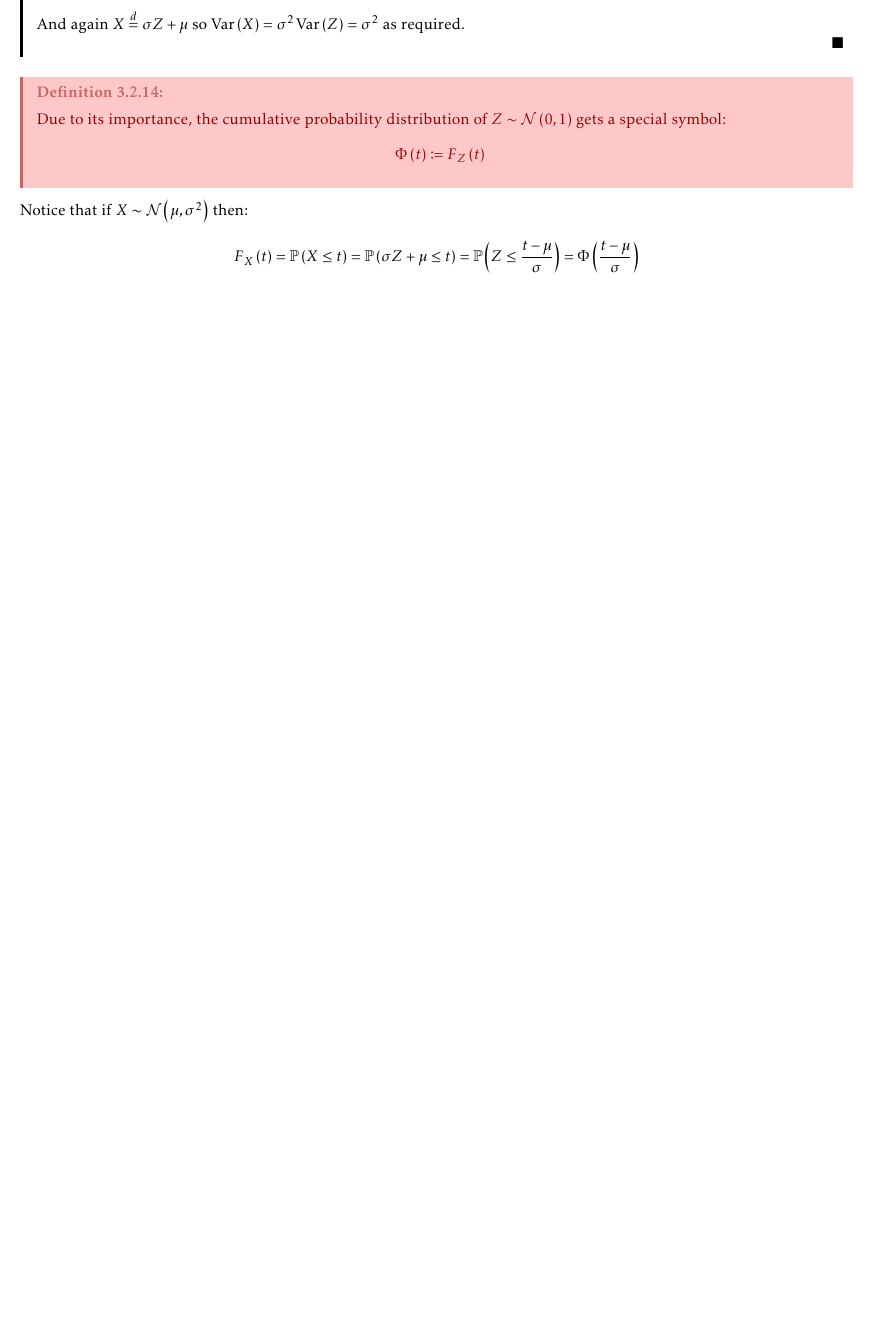
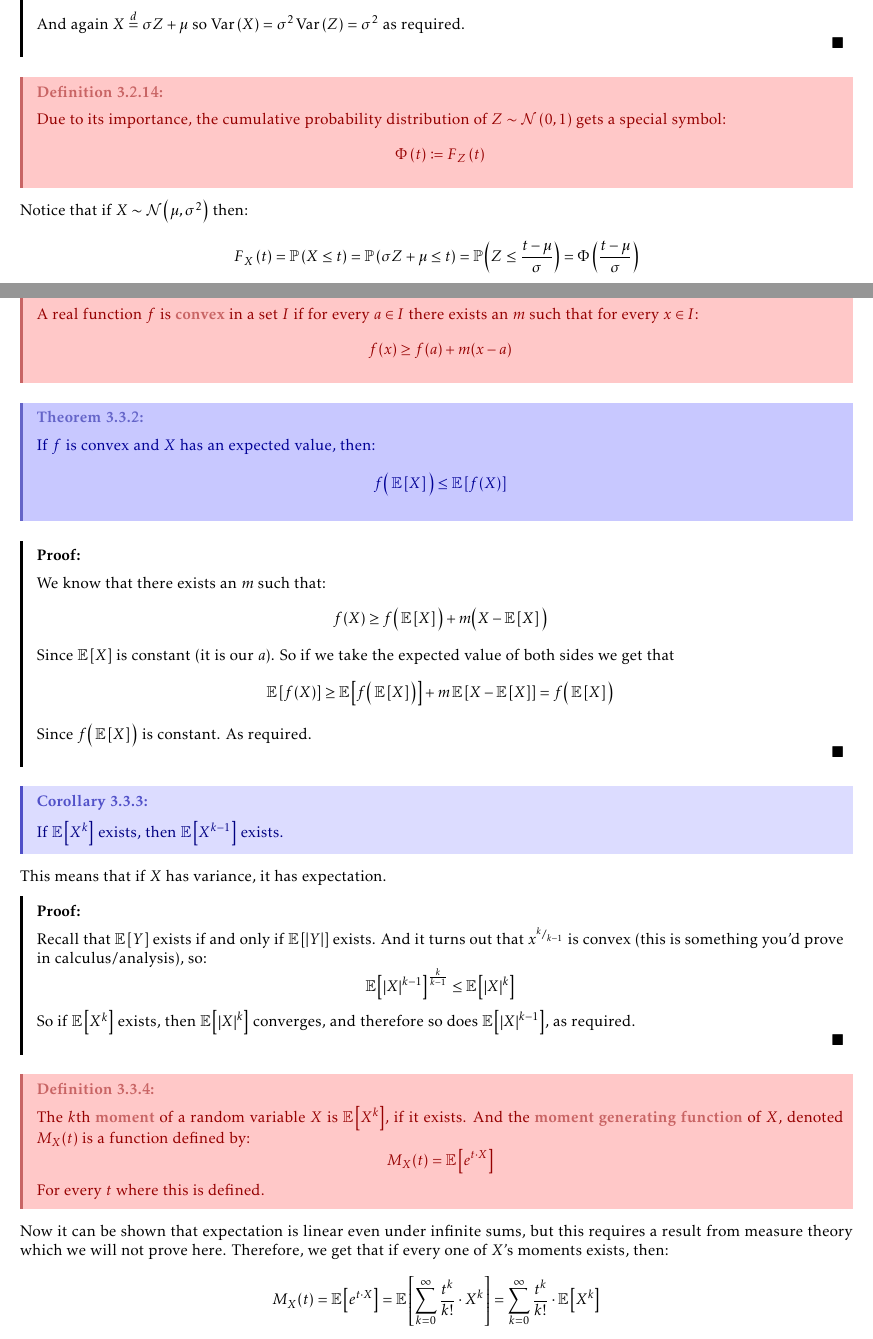
Before and after one commit to ari-feiglin/Probability-Summary, a LaTeX document (probability-summary.tex, which reads continuous-probability-spaces/moment-generating-functions.tex): part of page 81 of 81 before the commit and two parts of pages 81 and 82 of 85 after it, the two joined at a grey line, cut so that both start at the same text, the shorter picture padded with empty space. The pictures show the PDF file probability-summary.pdf that the author committed with the source.

Commit message:
Moment generating functions

```diff
--- /dev/null
+++ b/continuous-probability-spaces/moment-generating-functions.tex
@@ -0,0 +1,76 @@
+\begin{defn*}
+
+	A real function $f$ is \ppemph{convex} in a set $I$ if for every $a\in I$ there exists an $m$ such that for
+	every $x\in I$:
+	\[ f(x)\geq f(a) + m(x-a) \]
+
+\end{defn*}
+
+\begin{thrm*}
+
+	If $f$ is convex and $X$ has an expected value, then:
+	\[ f\big(\expecof X\big)\leq\expecof{f(X)} \]
+
+\end{thrm*}
+
+\begin{proof}
+
+	We know that there exists an $m$ such that:
+	\[ f(X) \geq f\big(\expecof X\big) + m\big(X-\expecof X\big) \]
+	Since $\expecof X$ is constant (it is our $a$).
+	So if we take the expected value of both sides we get that
+	\[ \expecof{f(X)} \geq \expecof{f\big(\expecof X\big)} + m \expecof{X-\expecof X} = f\big(\expecof X\big) \]
+	Since $f\big(\expecof X\big)$ is constant.
+	As required.
+
+	\hfill$\qed$
+
+\end{proof}
+
+\begin{coro*}
+
+	If $\expecof{X^k}$ exists, then $\expecof{X^{k-1}}$ exists.
+
+\end{coro*}
+
+This means that if $X$ has variance, it has expectation.
+
+\begin{proof}
+
+	Recall that $\expecof Y$ exists if and only if $\expecof{\abs Y}$ exists.
+	And it turns out that $x^{\slfrac k{k-1}}$ is convex (this is something you'd prove in calculus/analysis), so:
+	\[ \expecof{\abs X^{k-1}}^{\frac k{k-1}}\leq \expecof{\abs X^k} \]
+	So if $\expecof{X^k}$ exists, then $\expecof{\abs X^k}$ converges, and therefore so does $\expecof{\abs X^{k-1}}$, as required.
+
+	\hfill$\qed$
+
+\end{proof}
+
+\begin{defn*}
+
+	The $k$th \ppemph{moment} of a random variable $X$ is $\expecof{X^k}$, if it exists. And the \ppemph{moment generating function}
+	of $X$, denoted $M_X(t)$ is a function defined by:
+	\[ M_X(t) = \expecof{e^{t\cdot X}} \]
+	For every $t$ where this is defined.
+
+\end{defn*}
+
+Now it can be shown that expectation is linear even under infinite sums, but this requires a result from measure theory which we will
+not prove here.
+Therefore, we get that if every one of $X$'s moments exists, then:
+\[ M_X(t) = \expecof{e^{t\cdot X}} = \expecof{\sum_{k=0}^\infty \frac{t^k}{k!}\cdot X^k} =
+\sum_{k=0}^\infty \frac{t^k}{k!}\cdot \expecof{X^k} \]
+And therefore the $n$th derivative of $X$'s moment generating function is:
+\[ M_X^{(n)}(t) = \sum_{k=n}^\infty \frac{k!\cdot t^{k-n}}{k!\cdot(k-n)!}\cdot\expecof{X^k} =
+\sum_{k=n}^\infty \frac{t^{k-n}}{(k-n)!}\cdot\expecof{X^k} \]
+So if we let $t=0$, the summands are all $0$ except for when $k=n$, sp this becomes:
+\[ M_X^{(n)}(0) = \expecof{X^n} \]
+So the moment generating function provides a powerful way of computing moments.
+
+\begin{prop*}
+
+	If $X$ and $Y$ are independent random variables, then $M_{X+Y}=M_X\cdot M_Y$.
+
+\end{prop*}
+
+\begin{proof}
@@ -0,0 +85,59 @@
+	\hfill$\qed$
+
+\end{proof}
+
+Let's compute the moment generating functions of a few distributions.
+\begin{msecitemize}
+	\mitem If $X\sim\berof p$ then notice that $e^{tX}=e^t$ with probability $p$ and is $1$ with probability $1-p$.
+	So the moment generating function of $X$ is
+		\[ M_X(t) = p\cdot e^t + 1 - p \]
+	\mitem If $X\sim\binof{n,p}$ then $X$ is distributively equivalent to the sum of $n$ independent bernoulli-distributing
+		random variables with parameter $p$, and the moment generating function of a sum is the product of the moment generating
+		functions, so:
+		\[ M_X(t) = (p\cdot e^t + 1 - p)^n \]
+	\mitem If $X\sim\expof\lambda$, then:
+		\[ M_X(t) = \expecof{e^{tX}} = \int_0^\infty e^{tx}\cdot\lambda\cdot e^{-\lambda x}\,dx =
+		\lambda\cdot\int_0^\infty e^{x(t-\lambda)}\,dx = \frac{\lambda}{t-\lambda}\cdot e^{x(t-\lambda)}\big|_0^\infty \]
+		This only converges if $t<\lambda$ (if they're equal this just becomes the integral of $\lambda$ which diverges).
+		And if this is the case we get that:
+		\[ M_X(t) = \frac\lambda{\lambda - t} \]
+	\mitem If $X\sim\geoof p$ then:
+		\[ M_X(t) = \expecof{e^{tX}} = \sum_{k=1}^\infty e^{tk}\cdot p(1-p)^{k-1} =
+		p\cdot e^t\cdot\sum_{k=1}^\infty \big(e^t(1-p)\big)^{k-1} \]
+		This converges if and only if $e^t(1-p)<1$, that is $t<-\logof{1-p}$.
+		If this is the case then:
+		\[ M_X(t) = \frac{pe^t}{1-e^t(1-p)} = \frac{p}{e^{-t}+p-1} \]
+\end{msecitemize}
+
+\begin{thrm*}[chernoffBoundTheorem,Chernoff\ Bound]
+
+	If $X$ is a random variable, then for every positive real $t$ where $M_X(t)$ defined, for every real $a$:
+	\[ \probof{X\geq a}\leq M_X(t)\cdot e^{-ta} \]
+
+\end{thrm*}
+
+\begin{proof}
+
+	By \ppref{markovsIneqTheorem}:
+	\[ \probof{X\geq a} = \probof{e^{tX}\geq e^{ta}} \leq \frac{\expecof{e^{tX}}}{e^{ta}} = M_X(t)\cdot e^{-ta} \]
+	As required.
+
+	\hfill$\qed$
+
+\end{proof}
+
+\begin{lemm*}
+
+	If $X$ is a random variable such that $\abs X\asleq1$ and $\expecof X=0$ then for every real $t$:
+	\[ M_X(t)\leq e^{\frac{t^2}2} \]
+
+\end{lemm*}
+
+\begin{proof}
+
+	The function $x\mapsto e^{tx}$ is convex (think second derivative), which means geometrically that the line between
+	two points on the graph is above the function, so if we take the points $(1,e^t)$ and $(-1,e^{-t})$, we get that that for every
+	$x\in[-1,1]$:
+	\[ e^{tx}\leq \frac{e^t-e^{-t}}2\cdot x + \frac{e^t+e^{-t}}2 \]
+	So then since $X\in[-1,1]$ almost surely:
+	\[ M_X(t) = \expecof{e^{tx}} \leq \frac{e^t+e^{-t}}2\cdot\expecof{X} + \frac{e^t+e^{-t}}2 \]
@@ -0,0 +150,15 @@
+\end{proof}
+
+\begin{thrm*}[hoeffIneqTheorem,Hoeffding's\ Inequality]
+
+	If $\set{X_k}_{k=1}^n$ is a sequence of independent random variables such that for every $k$ $\expecof{X_k}=0$ and
+	$\abs{X_k}\asleq1$, then:
+	\[ \probof{\sum_{k=1}^n X_k\geq a}\leq e^{-\frac{a^2}{2n}} \]
+
+\end{thrm*}
+
+\begin{proof}
+
+	Let $X$ be the sum of the $X_k$s.
+	Then $M_X$ is equal to the product of $M_{X_k}$s, so by the lemma above:
+	\[ M_X(t) = \prod_{k=1}^n M_{X_k}(t) \leq \parens{e^{\frac{t^2}2}}^n = e^{\frac{nt^2}2} \]
@@ -0,0 +171,31 @@
+	\[ \probof{X\geq a}\leq e^{\frac{a^2}{2n}-\frac{a^2}n} = e^{-\frac{a^2}{2n}} \]
+	As required.
+
+	\hfill$\qed$
+
+\end{proof}
+
+We can generalize this fact with the below corollary:
+
+\begin{coro*}
+
+	Suppose $\set{X_k}_{k=1}^n$ is a sequence of independent random variables such that there exists some $M$ where for every $k$:
+	$\abs{X_k-\expecof{X_k}}\asleq M$.
+	Let $X$ be the sum of the $X_k$s, then
+	\[ \probof{X-\expecof X\geq a}\leq e^{-\frac{a^2}{2nM^2}} \]
+
+\end{coro*}
+
+\begin{proof}
+
+	Notice that:
+	\[ \abs{\frac{X_k-\expecof{X_k}}M}\leq 1 \]
+	And
+	\[ \expecof{\frac{X_k-\expecof{X_k}}M} = 0 \]
+	So by the theorem above we get that:
+	\[ \probof{X-\expecof X\geq a} = \probof{\frac{X-\expecof X}M\geq\frac aM} \leq e^{-\frac{a^2}{2nM^2}} \]
+	As required.
+
+	\hfill$\qed$
+
+\end{proof}
```
Also changed, not shown: pracros.tex (+2 -0 lines), probability-summary.tex (+4 -0 lines), probability-summary.pdf, continuous-probability-spaces/moment-generating-functions.tex (20 more changed lines).
